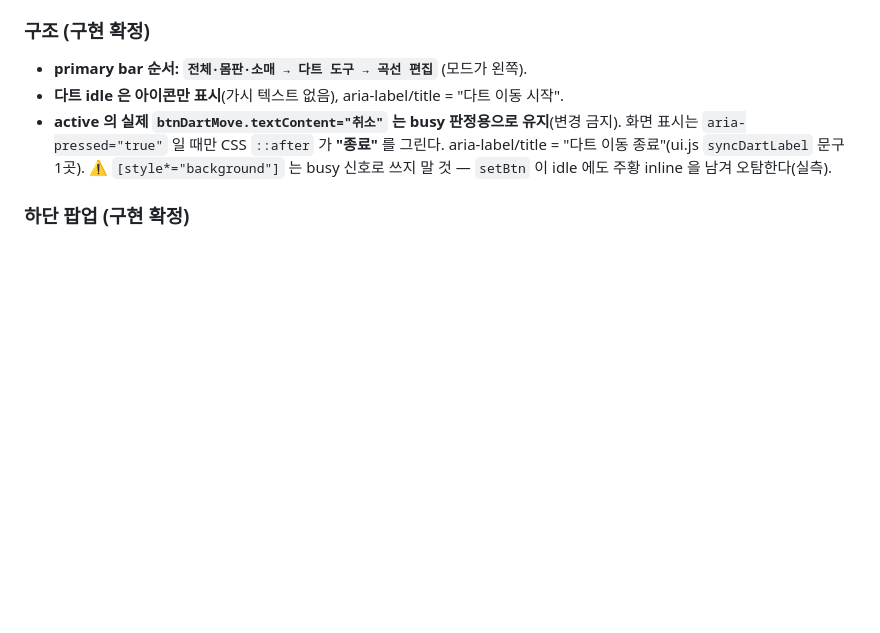
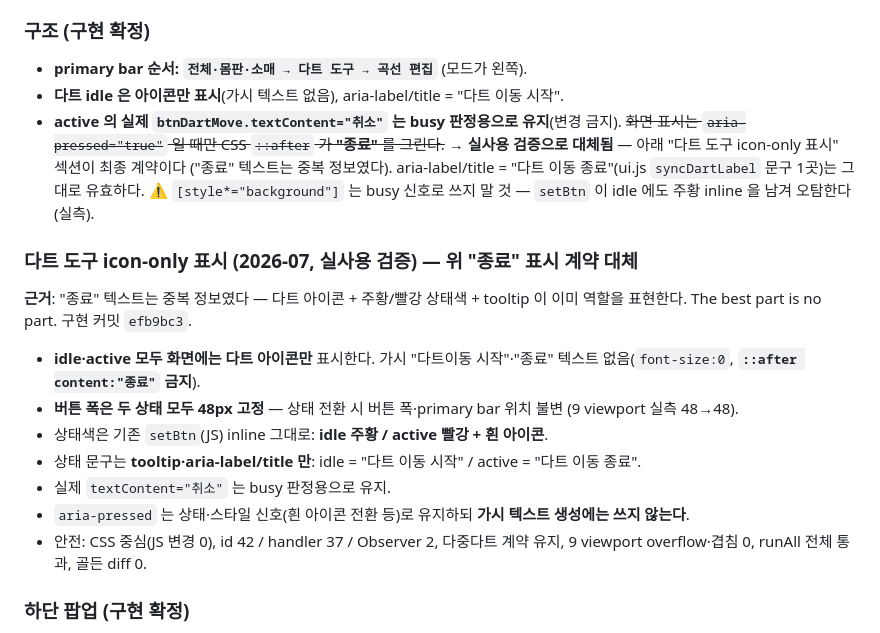
Before and after one commit to fantasticdesignerkim-cloud/pattern-editor, a Markdown page: CLAUDE.md, the part around the change. Rendered like a GitHub page; blank space fills up the shorter version.

Commit message:
Document the icon-only dart tool states
Co-Authored-By: Claude Opus 4.8 <noreply@anthropic.com>

```diff
--- a/CLAUDE.md
+++ b/CLAUDE.md
@@ -1923,10 +1923,30 @@ context 카드가 **전체 폭 1,420px**이라 hint(`flex:1`)+`margin-left:auto`
 - **primary bar 순서: `전체·몸판·소매 → 다트 도구 → 곡선 편집`** (모드가 왼쪽).
 - **다트 idle 은 아이콘만 표시**(가시 텍스트 없음), aria-label/title = "다트 이동 시작".
 - **active 의 실제 `btnDartMove.textContent="취소"` 는 busy 판정용으로 유지**(변경 금지).
-  화면 표시는 `aria-pressed="true"` 일 때만 CSS `::after` 가 **"종료"** 를 그린다.
-  aria-label/title = "다트 이동 종료"(ui.js `syncDartLabel` 문구 1곳).
+  ~~화면 표시는 `aria-pressed="true"` 일 때만 CSS `::after` 가 **"종료"** 를 그린다.~~
+  → **실사용 검증으로 대체됨** — 아래 "다트 도구 icon-only 표시" 섹션이 최종 계약이다
+  ("종료" 텍스트는 중복 정보였다). aria-label/title = "다트 이동 종료"(ui.js
+  `syncDartLabel` 문구 1곳)는 그대로 유효하다.
   ⚠️ `[style*="background"]` 는 busy 신호로 쓰지 말 것 — `setBtn` 이 idle 에도 주황
   inline 을 남겨 오탐한다(실측).
+
+### 다트 도구 icon-only 표시 (2026-07, 실사용 검증) — 위 "종료" 표시 계약 대체
+
+**근거**: "종료" 텍스트는 중복 정보였다 — 다트 아이콘 + 주황/빨강 상태색 + tooltip 이
+이미 역할을 표현한다. The best part is no part. 구현 커밋 `efb9bc3`.
+
+- **idle·active 모두 화면에는 다트 아이콘만** 표시한다. 가시 "다트이동 시작"·"종료"
+  텍스트 없음(`font-size:0`, **`::after content:"종료"` 금지**).
+- **버튼 폭은 두 상태 모두 48px 고정** — 상태 전환 시 버튼 폭·primary bar 위치 불변
+  (9 viewport 실측 48→48).
+- 상태색은 기존 `setBtn`(JS) inline 그대로: **idle 주황 / active 빨강 + 흰 아이콘**.
+- 상태 문구는 **tooltip·aria-label/title 만**: idle = "다트 이동 시작" /
+  active = "다트 이동 종료".
+- 실제 `textContent="취소"` 는 busy 판정용으로 유지.
+- `aria-pressed` 는 상태·스타일 신호(흰 아이콘 전환 등)로 유지하되 **가시 텍스트
+  생성에는 쓰지 않는다**.
+- 안전: CSS 중심(JS 변경 0), id 42 / handler 37 / Observer 2, 다중다트 계약 유지,
+  9 viewport overflow·겹침 0, runAll 전체 통과, 골든 diff 0.
 
 ### 하단 팝업 (구현 확정)
 
```
